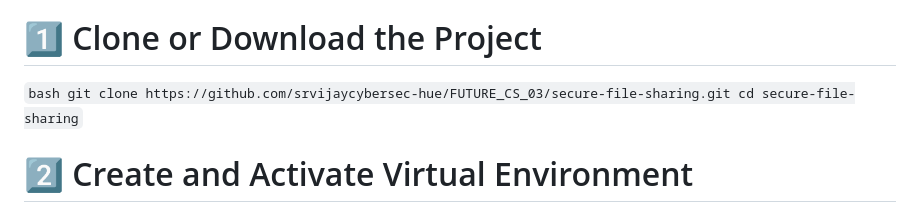
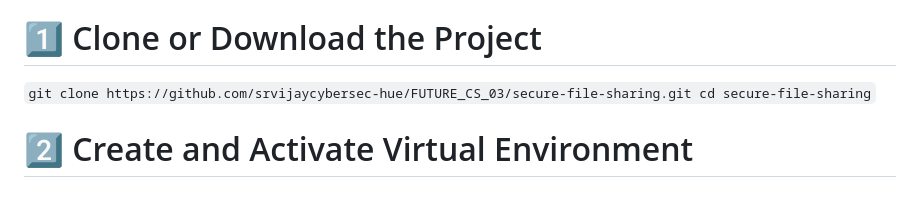
Before and after one commit to srvijaycybersec-hue/FUTURE_CS_03, a Markdown page: README.md, the part around the change. GitHub-like rendering.

```diff
--- a/README.md
+++ b/README.md
@@ -59,8 +59,7 @@ secure-file-sharing/
 ⚙️ Setup Instructions (Windows 10 / Linux)
 
 # 1️⃣  Clone or Download the Project
-`bash
-git clone https://github.com/srvijaycybersec-hue/FUTURE_CS_03/secure-file-sharing.git
+`git clone https://github.com/srvijaycybersec-hue/FUTURE_CS_03/secure-file-sharing.git
 cd secure-file-sharing`
 
 # 2️⃣ Create and Activate Virtual Environment
```
